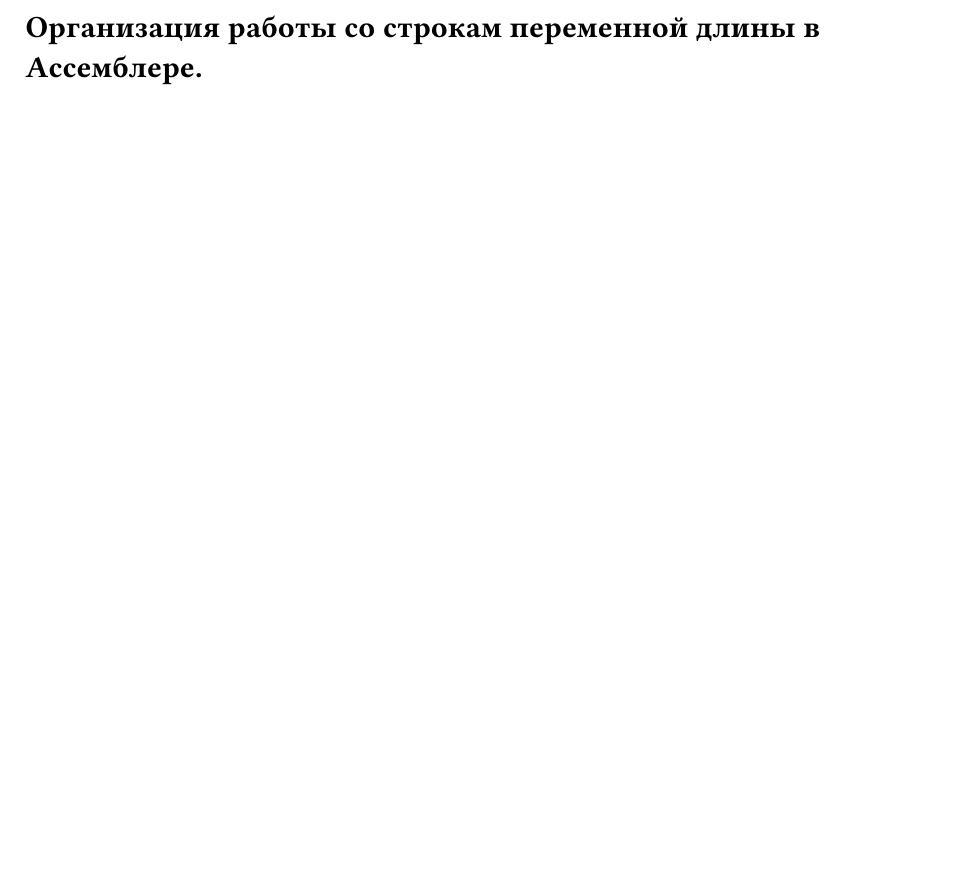
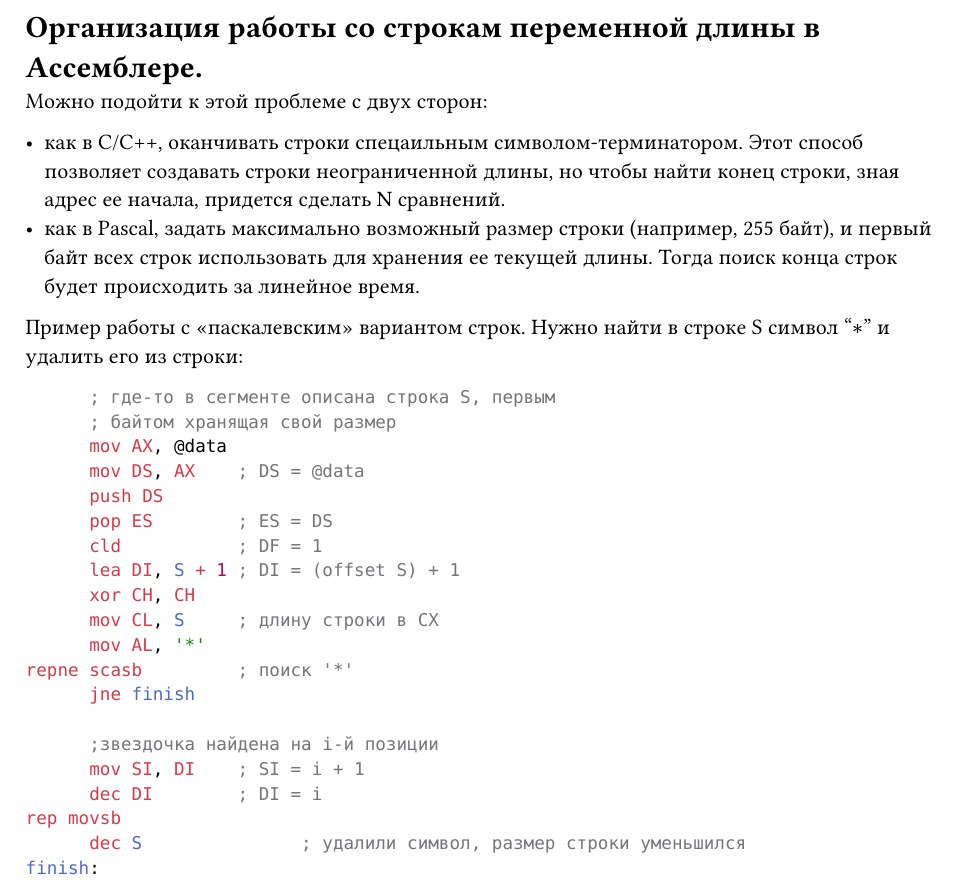
Before and after one commit to SE-legacy/asm-exam-3sem, a Typst document (tickets/30.typ): part of the page, cut so that both start at the same text, the shorter picture padded with empty space. Compiled offline with Typst 0.15.

Commit message:
Add: tiket 31

````diff
--- a/tickets/30.typ
+++ b/tickets/30.typ
@@ -1 +1,31 @@
 = Организация работы со строкам переменной длины в Ассемблере.
+
+Можно подойти к этой проблеме с двух сторон:
+
+- как в C/C++, оканчивать строки спецаильным символом-терминатором. Этот способ позволяет создавать строки неограниченной длины, но чтобы найти конец строки, зная адрес ее начала, придется сделать N сравнений.
+-  как в Pascal, задать максимально возможный размер строки (например, 255 байт), и первый байт всех строк использовать для хранения ее текущей длины. Тогда поиск конца строк будет происходить за линейное время.
+
+Пример работы с «паскалевским» вариантом строк. Нужно найти в строке S символ "$convolve$" и удалить его из строки:
+
+```asm
+      ; где-то в сегменте описана строка S, первым
+      ; байтом хранящая свой размер
+      mov AX, @data
+      mov DS, AX    ; DS = @data
+      push DS
+      pop ES        ; ES = DS
+      cld           ; DF = 1
+      lea DI, S + 1 ; DI = (offset S) + 1
+      xor CH, CH
+      mov CL, S     ; длину строки в CX
+      mov AL, '*'
+repne scasb         ; поиск '*'
+      jne finish
+
+      ;звездочка найдена на i-й позиции
+      mov SI, DI    ; SI = i + 1
+      dec DI        ; DI = i
+rep movsb
+      dec S               ; удалили символ, размер строки уменьшился
+finish:
+```
````
